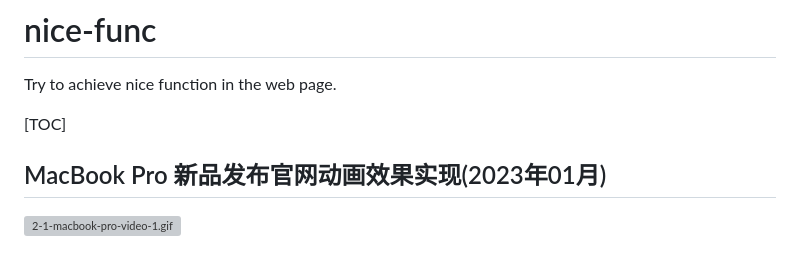
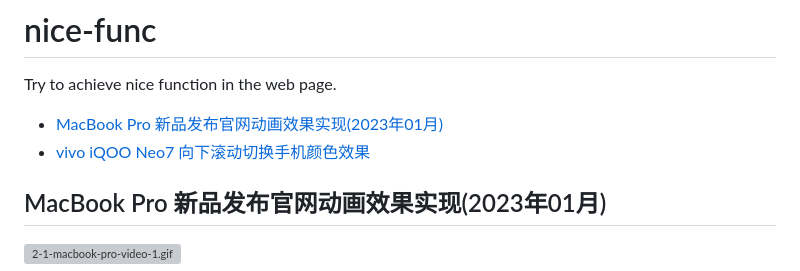
Before and after one commit to dev-zuo/nice-func, a Markdown page: README.md, the part around the change. GitHub-like rendering; grey boxes are pictures that could not be loaded.

Commit message:
docs: update readme, fix toc issue

```diff
--- a/README.md
+++ b/README.md
@@ -2,8 +2,8 @@
 
 Try to achieve nice function in the web page.
 
-
-[TOC]
+* [MacBook Pro 新品发布官网动画效果实现(2023年01月)](#macbook-pro-新品发布官网动画效果实现2023年01月)
+* [vivo iQOO Neo7 向下滚动切换手机颜色效果](#vivo-iqoo-neo7-向下滚动切换手机颜色效果)
 
 ## MacBook Pro 新品发布官网动画效果实现(2023年01月)
 
```
